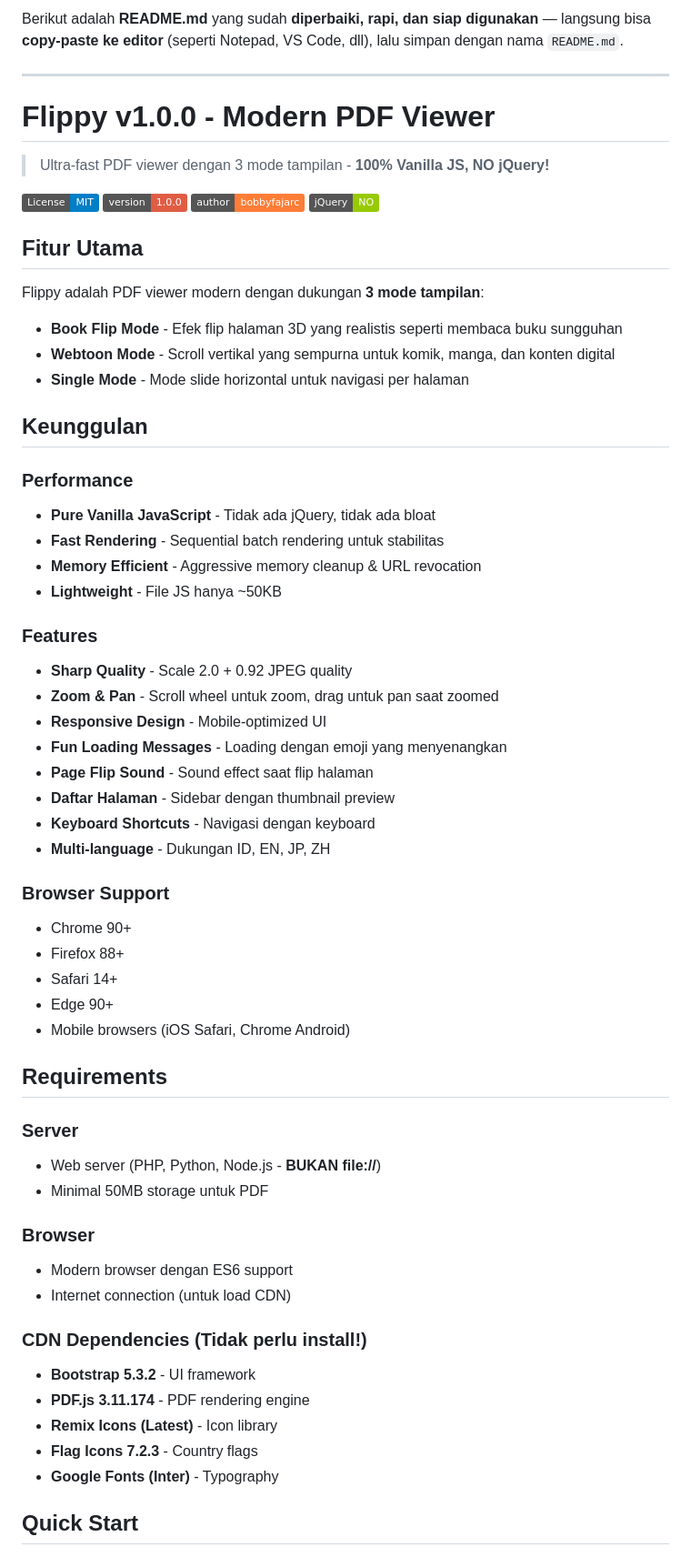
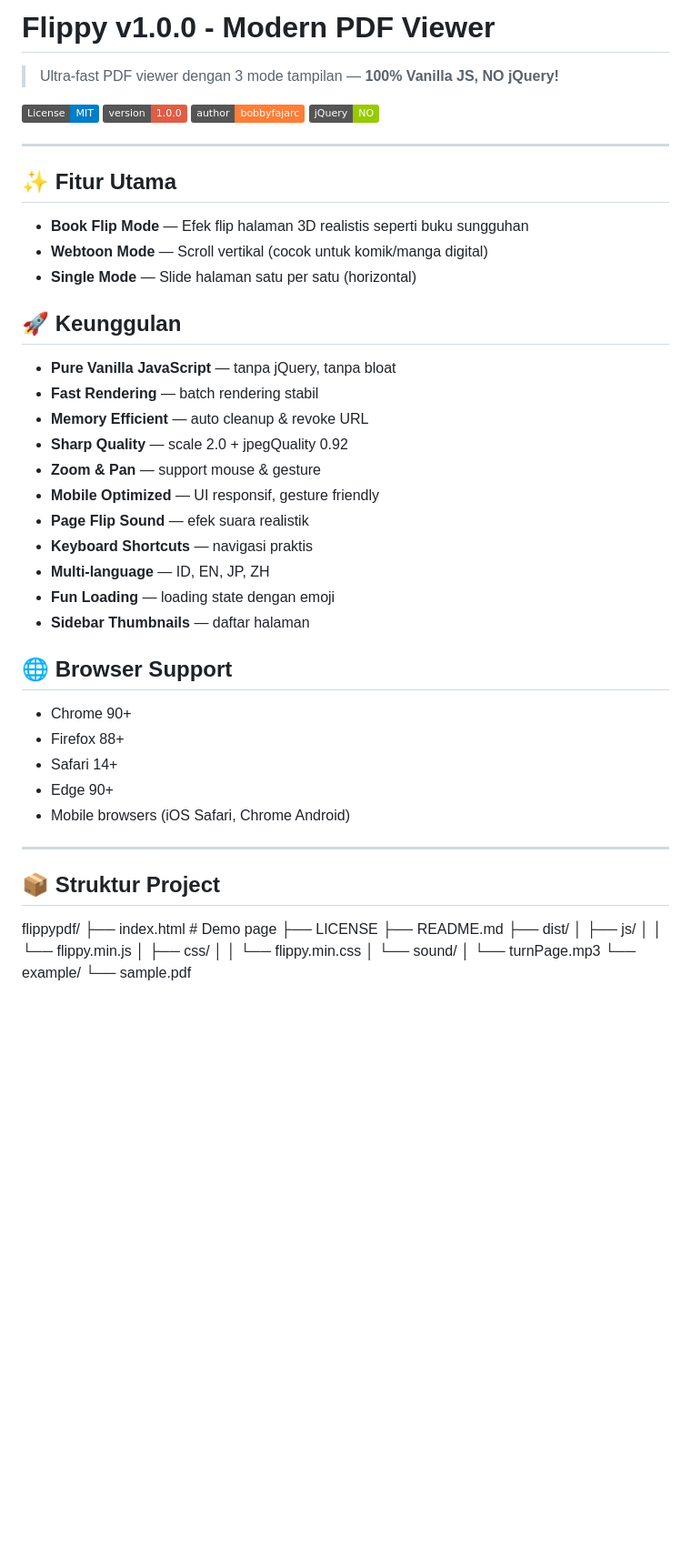
Before and after one commit to bobbyfajarc/flippypdf, a Markdown page: README.md, the part around the change printed below. Shown: that part at 91% size. Drawn GitHub-style; badges without logos; blank space fills up the shorter version.

```diff
--- a/README.md
+++ b/README.md
@@ -1,64 +1,59 @@
-Berikut adalah **README.md** yang sudah **diperbaiki, rapi, dan siap digunakan** — langsung bisa **copy-paste ke editor** (seperti Notepad, VS Code, dll), lalu simpan dengan nama `README.md`.
+
+# Flippy v1.0.0 - Modern PDF Viewer
+> Ultra-fast PDF viewer dengan 3 mode tampilan — **100% Vanilla JS, NO jQuery!**
+
+[![License: MIT](https://img.shields.io/badge/License-MIT-blue.svg)](LICENSE)
+[![Version](https://img.shields.io/badge/version-1.0.0-red.svg)](https://github.com/bobbyfajarc/flippypdf)
+[![Author](https://img.shields.io/badge/author-bobbyfajarc-orange.svg)](https://instagram.com/bobbyfajarc)
+[![No jQuery](https://img.shields.io/badge/jQuery-NO-green.svg)](https://github.com/bobbyfajarc/flippypdf)
 
 ---
 
-# Flippy v1.0.0 - Modern PDF Viewer
-> Ultra-fast PDF viewer dengan 3 mode tampilan - **100% Vanilla JS, NO jQuery!**
+## ✨ Fitur Utama
 
-[![License: MIT](https://img.shields.io/badge/License-MIT-blue.svg)](LICENSE)
-[![Version](https://img.shields.io/badge/version-1.0.0-red.svg)](https://github.com/bobbyfajarc/flippy-release)
-[![Author](https://img.shields.io/badge/author-bobbyfajarc-orange.svg)](https://instagram.com/bobbyfajarc)
-[![No jQuery](https://img.shields.io/badge/jQuery-NO-green.svg)](https://github.com/bobbyfajarc/flippy-release)
+- **Book Flip Mode** — Efek flip halaman 3D realistis seperti buku sungguhan
+- **Webtoon Mode** — Scroll vertikal (cocok untuk komik/manga digital)
+- **Single Mode** — Slide halaman satu per satu (horizontal)
 
-## Fitur Utama
+## 🚀 Keunggulan
 
-Flippy adalah PDF viewer modern dengan dukungan **3 mode tampilan**:
+- **Pure Vanilla JavaScript** — tanpa jQuery, tanpa bloat
+- **Fast Rendering** — batch rendering stabil
+- **Memory Efficient** — auto cleanup & revoke URL
+- **Sharp Quality** — scale 2.0 + jpegQuality 0.92
+- **Zoom & Pan** — support mouse & gesture
+- **Mobile Optimized** — UI responsif, gesture friendly
+- **Page Flip Sound** — efek suara realistik
+- **Keyboard Shortcuts** — navigasi praktis
+- **Multi-language** — ID, EN, JP, ZH
+- **Fun Loading** — loading state dengan emoji
+- **Sidebar Thumbnails** — daftar halaman
 
-- **Book Flip Mode** - Efek flip halaman 3D yang realistis seperti membaca buku sungguhan
-- **Webtoon Mode** - Scroll vertikal yang sempurna untuk komik, manga, dan konten digital
-- **Single Mode** - Mode slide horizontal untuk navigasi per halaman
+## 🌐 Browser Support
 
-## Keunggulan
-
-### Performance
-- **Pure Vanilla JavaScript** - Tidak ada jQuery, tidak ada bloat
-- **Fast Rendering** - Sequential batch rendering untuk stabilitas
-- **Memory Efficient** - Aggressive memory cleanup & URL revocation
-- **Lightweight** - File JS hanya ~50KB
-
-### Features
-- **Sharp Quality** - Scale 2.0 + 0.92 JPEG quality
-- **Zoom & Pan** - Scroll wheel untuk zoom, drag untuk pan saat zoomed
-- **Responsive Design** - Mobile-optimized UI
-- **Fun Loading Messages** - Loading dengan emoji yang menyenangkan
-- **Page Flip Sound** - Sound effect saat flip halaman
-- **Daftar Halaman** - Sidebar dengan thumbnail preview
-- **Keyboard Shortcuts** - Navigasi dengan keyboard
-- **Multi-language** - Dukungan ID, EN, JP, ZH
-
-### Browser Support
 - Chrome 90+
 - Firefox 88+
 - Safari 14+
 - Edge 90+
 - Mobile browsers (iOS Safari, Chrome Android)
 
-## Requirements
+---
 
-### Server
-- Web server (PHP, Python, Node.js - **BUKAN file://**)
-- Minimal 50MB storage untuk PDF
+## 📦 Struktur Project
 
-### Browser
-- Modern browser dengan ES6 support
-- Internet connection (untuk load CDN)
 
-### CDN Dependencies (Tidak perlu install!)
-- **Bootstrap 5.3.2** - UI framework
-- **PDF.js 3.11.174** - PDF rendering engine
-- **Remix Icons (Latest)** - Icon library
-- **Flag Icons 7.2.3** - Country flags
-- **Google Fonts (Inter)** - Typography
+flippypdf/
+├── index.html            # Demo page
+├── LICENSE
+├── README.md
+├── dist/
+│   ├── js/
+│   │   └── flippy.min.js
+│   ├── css/
+│   │   └── flippy.min.css
+│   └── sound/
+│       └── turnPage.mp3
+└── example/
+    └── sample.pdf
 
-## Quick Start
 
```
Also changed, not shown: other parts of README.md (+91 -223 lines).
